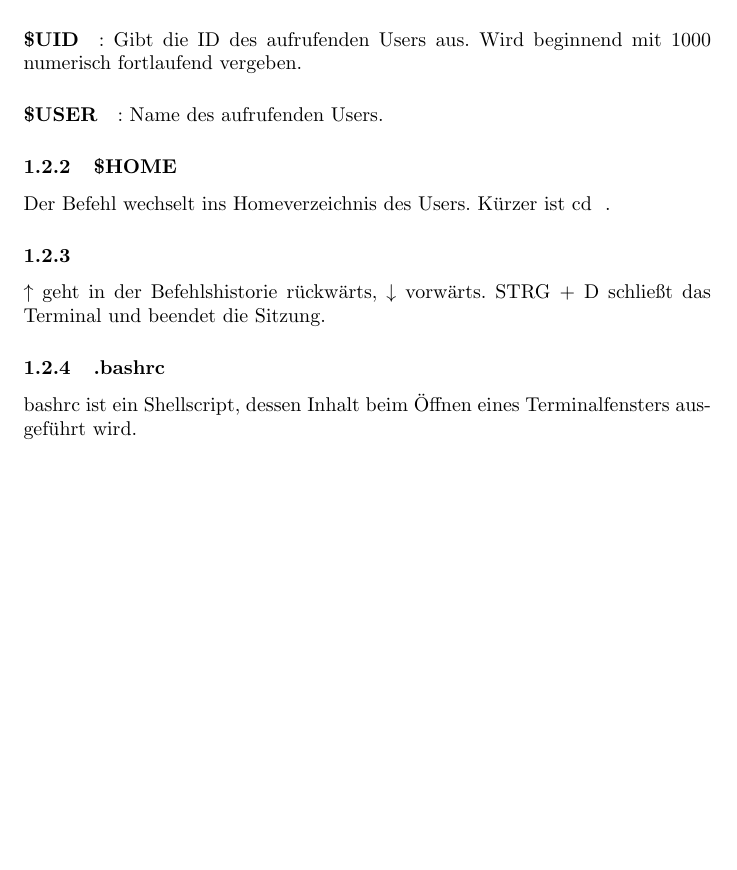
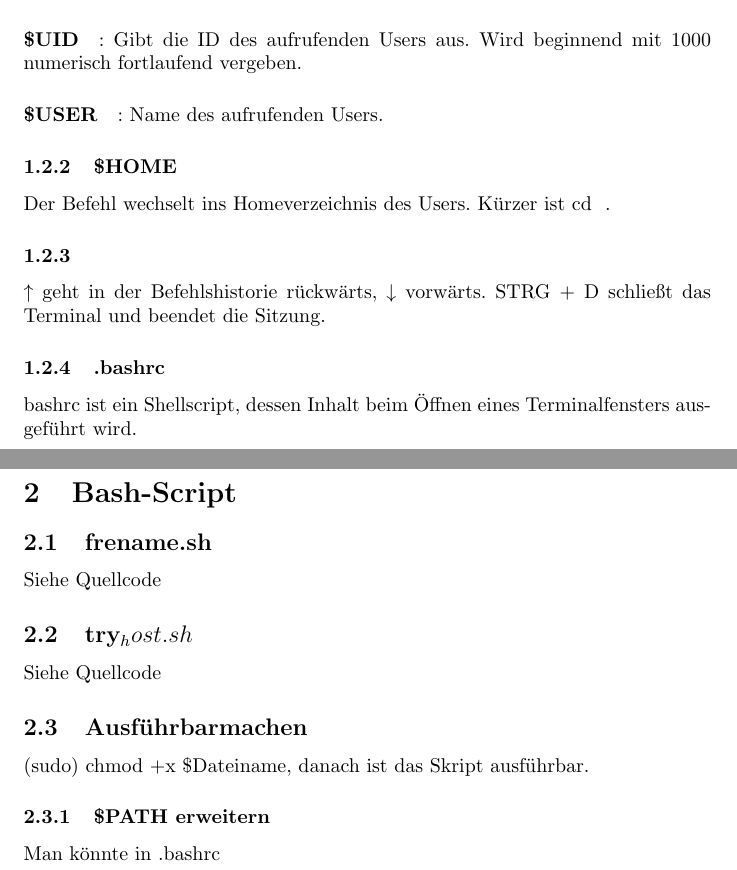
Before and after one commit to Aarkon/bs-ss17-ln, a LaTeX document (01/protokoll_bsp_ln1.tex): part of the page before the commit and two parts of pages 1 and 2 of 2 after it, the two joined at a grey line, cut so that both start at the same text, the shorter picture padded with empty space. Compiled offline with pdfLaTeX.

Commit message:
noch nicht ganz fertig, aber fast

```diff
--- a/01/protokoll_bsp_ln1.tex
+++ b/01/protokoll_bsp_ln1.tex
@@ -1,5 +1,5 @@
 \documentclass[]{article}
-\usepackage{inputenc}[utf8]
+%\usepackage{inputenc}[utf8]
 \usepackage{ngerman}
 
 %opening
@@ -30,4 +30,17 @@ $\uparrow$ geht in der Befehlshistorie rückwärts, $\downarrow$ vorwärts. STRG
 \subsubsection{.bashrc}
 bashrc ist ein Shellscript, dessen Inhalt beim Öffnen eines Terminalfensters ausgeführt wird.
 
+\section{Bash-Script}
+\subsection{frename.sh}
+Siehe Quellcode
+
+\subsection{try_host.sh}
+Siehe Quellcode
+
+\subsection{Ausführbarmachen}
+(sudo) chmod +x \$Dateiname, danach ist das Skript ausführbar.
+
+\subsubsection{\$PATH erweitern}
+Man könnte in .bashrc
+
 \end{document}
```
Also changed, not shown: 01/protokoll_bsp_ln1.pdf (added), 3 other files.
